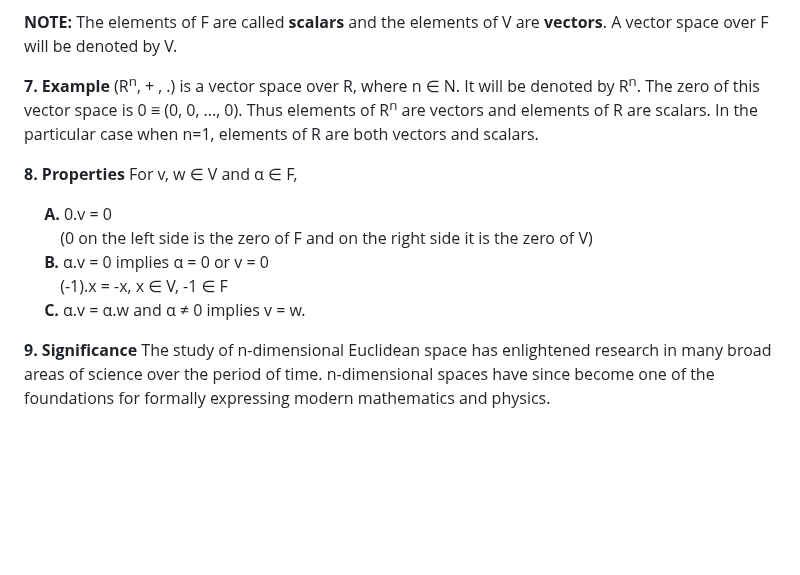
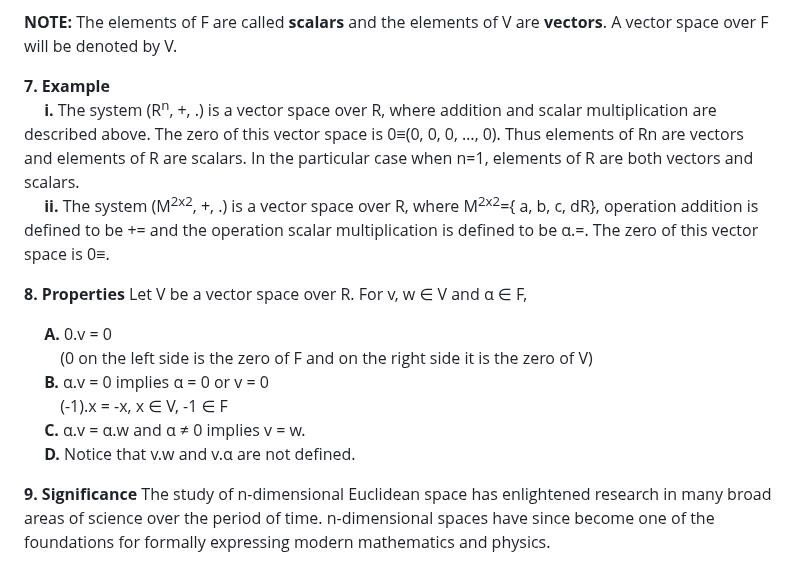
Before and after one commit to virtual-labs/exp-euclidean-space-vector-space-dei, a Markdown page: experiment/theory.md, the part around the change. Drawn GitHub-style; blank space fills up the shorter version.

```diff
--- a/experiment/theory.md
+++ b/experiment/theory.md
@@ -56,17 +56,19 @@ It can be geometrically visualised for 1≤n≤3 only.
 
 **NOTE:** The elements of F are called **scalars** and the elements of V are **vectors**. A vector space over F will be denoted by V.
 
-**7. Example**
-(R<sup>n</sup>, + , .) is a vector space over R, where n ∈ N. It will be denoted by R<sup>n</sup>. The zero of this vector space is 0 ≡ (0, 0, ..., 0). Thus elements of R<sup>n</sup> are vectors and elements of R are scalars. In the particular case when n=1, elements of R are both vectors and scalars.
+**7. Example** <br>
+&emsp; **i.** The system (R<sup>n</sup>, +, .) is a vector space over R, where addition and scalar multiplication are described above. The zero of this vector space is 0≡(0, 0, 0, …, 0). Thus elements of Rn are vectors and elements of R are scalars. In the particular case when n=1, elements of R are both vectors and scalars. <br>
+&emsp; **ii.** The system (M<sup>2x2</sup>, +, .) is a vector space over R, where M<sup>2x2</sup>={ a, b, c, dR}, operation addition is defined to be += and the operation scalar multiplication is defined to be α.=. The zero of this vector space is 0≡.
 
 **8. Properties**
-For v, w ∈ V and α ∈ F,
+Let V be a vector space over R. For v, w ∈ V and α ∈ F,
 
 &emsp; **A.** 0.v = 0 <br>
 &emsp;&emsp;   (0 on the left side is the zero of F and on the right side it is the zero of V) <br>
 &emsp; **B.** α.v = 0 implies α = 0 or v = 0<br>
 &emsp;&emsp;   (-1).x = -x, x ∈ V, -1 ∈ F<br>
-&emsp; **C.** α.v = α.w and α ≠ 0 implies v = w.
+&emsp; **C.** α.v = α.w and α ≠ 0 implies v = w.<br>
+&emsp; **D.** Notice that v.w and v.α are not defined.
 
 **9. Significance**
 The study of n-dimensional Euclidean space has enlightened research in many broad areas of science over the period of time. n-dimensional spaces have since become one of the foundations for formally expressing modern mathematics and physics.
```
